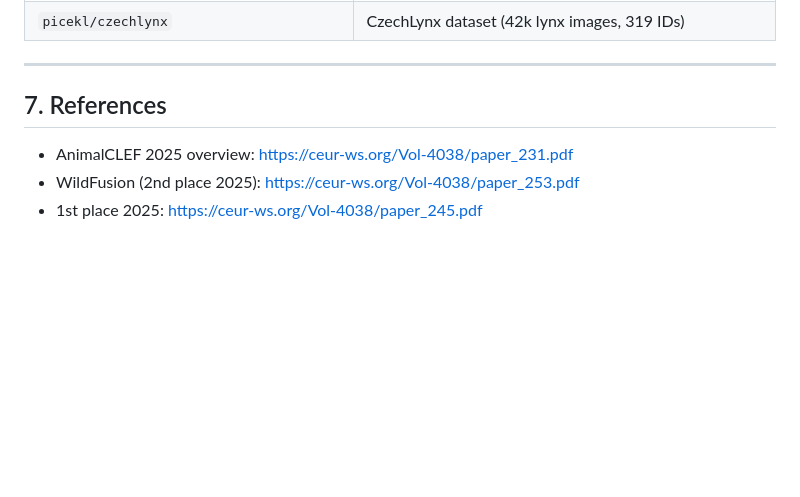
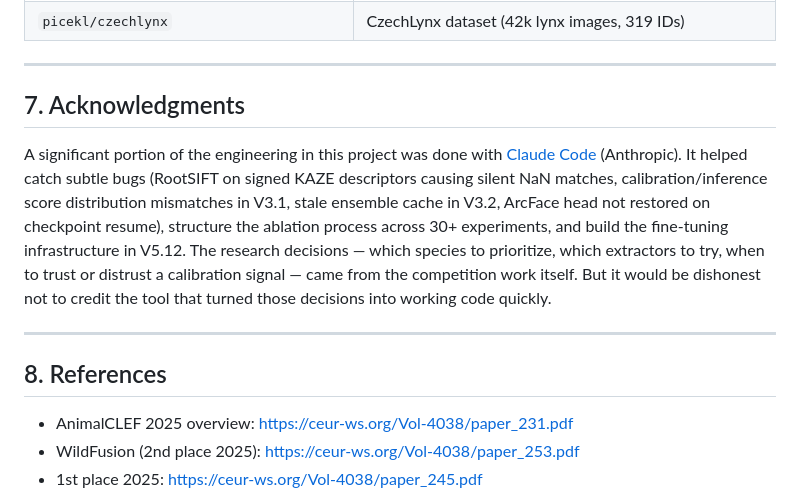
Before and after one commit to SreevaatsavB/animalclef-2026-solution, a Markdown page: SOLUTION_WRITEUP.md, the part around the change. Rendered like a GitHub page; blank space fills up the shorter version.

```diff
--- a/SOLUTION_WRITEUP.md
+++ b/SOLUTION_WRITEUP.md
@@ -252,7 +252,13 @@ AnimalCLEF_26/
 
 ---
 
-## 7. References
+## 7. Acknowledgments
+
+A significant portion of the engineering in this project was done with [Claude Code](https://claude.ai/code) (Anthropic). It helped catch subtle bugs (RootSIFT on signed KAZE descriptors causing silent NaN matches, calibration/inference score distribution mismatches in V3.1, stale ensemble cache in V3.2, ArcFace head not restored on checkpoint resume), structure the ablation process across 30+ experiments, and build the fine-tuning infrastructure in V5.12. The research decisions — which species to prioritize, which extractors to try, when to trust or distrust a calibration signal — came from the competition work itself. But it would be dishonest not to credit the tool that turned those decisions into working code quickly.
+
+---
+
+## 8. References
 
 - AnimalCLEF 2025 overview: https://ceur-ws.org/Vol-4038/paper_231.pdf
 - WildFusion (2nd place 2025): https://ceur-ws.org/Vol-4038/paper_253.pdf
```
Also changed, not shown: README.md (+6 -0 lines).
